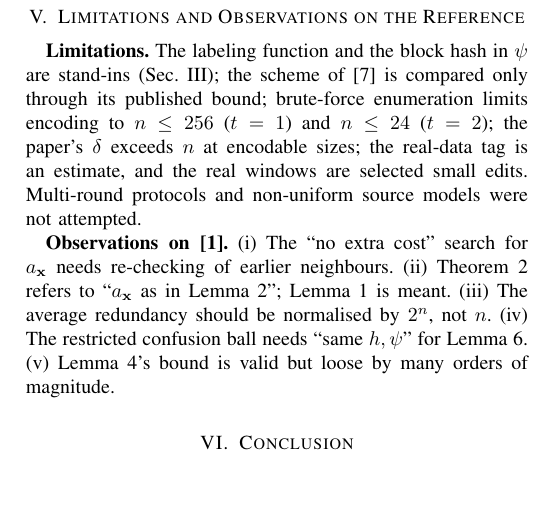
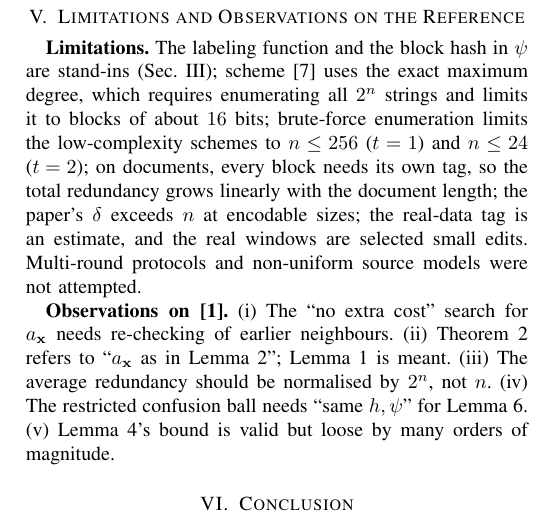
Before and after one commit to aditidure/document-exchange, a LaTeX paper (report/report.tex): part of one column of page 13 of 13, cut so that both start at the same text, the shorter picture padded with empty space. Compiled offline with pdfLaTeX; a missing font is replaced by an installed copy or a similar font; a LaTeX package or settings file that is missing is left out.

Commit message:
Update limitations for the implemented higher-complexity scheme

```diff
--- a/report/report.tex
+++ b/report/report.tex
@@ -658,7 +658,7 @@ $k$ (bits) & $t\le1$ & $t\le2$ & $t\le3$ & $t\le5$\\
 %=====================================================================
 \FloatBarrier
 \section{Limitations and Observations on the Reference}\label{sec:limits}
-\textbf{Limitations.} The labeling function and the block hash in $\psi$ are stand-ins (Sec.~\ref{sec:impl}); the scheme of~\cite{li21} is compared only through its published bound; brute-force enumeration limits encoding to $n\le256$ ($t=1$) and $n\le24$ ($t=2$); the paper's $\delta$ exceeds $n$ at encodable sizes; the real-data tag is an estimate, and the real windows are selected small edits. Multi-round protocols and non-uniform source models were not attempted.
+\textbf{Limitations.} The labeling function and the block hash in $\psi$ are stand-ins (Sec.~\ref{sec:impl}); scheme~\cite{li21} uses the exact maximum degree, which requires enumerating all $2^n$ strings and limits it to blocks of about $16$ bits; brute-force enumeration limits the low-complexity schemes to $n\le256$ ($t=1$) and $n\le24$ ($t=2$); on documents, every block needs its own tag, so the total redundancy grows linearly with the document length; the paper's $\delta$ exceeds $n$ at encodable sizes; the real-data tag is an estimate, and the real windows are selected small edits. Multi-round protocols and non-uniform source models were not attempted.
 
 \textbf{Observations on~\cite{narayanan}.} (i) The ``no extra cost'' search for $a_{\bx}$ needs re-checking of earlier neighbours. (ii) Theorem~2 refers to ``$a_{\bx}$ as in Lemma~2''; Lemma~1 is meant. (iii) The average redundancy should be normalised by $2^n$, not $n$. (iv) The restricted confusion ball needs ``same $h,\psi$'' for Lemma~\ref{lem:restricted}. (v) Lemma~\ref{lem:dense}'s bound is valid but loose by many orders of magnitude.
 
```
Also changed, not shown: report/report.pdf.
